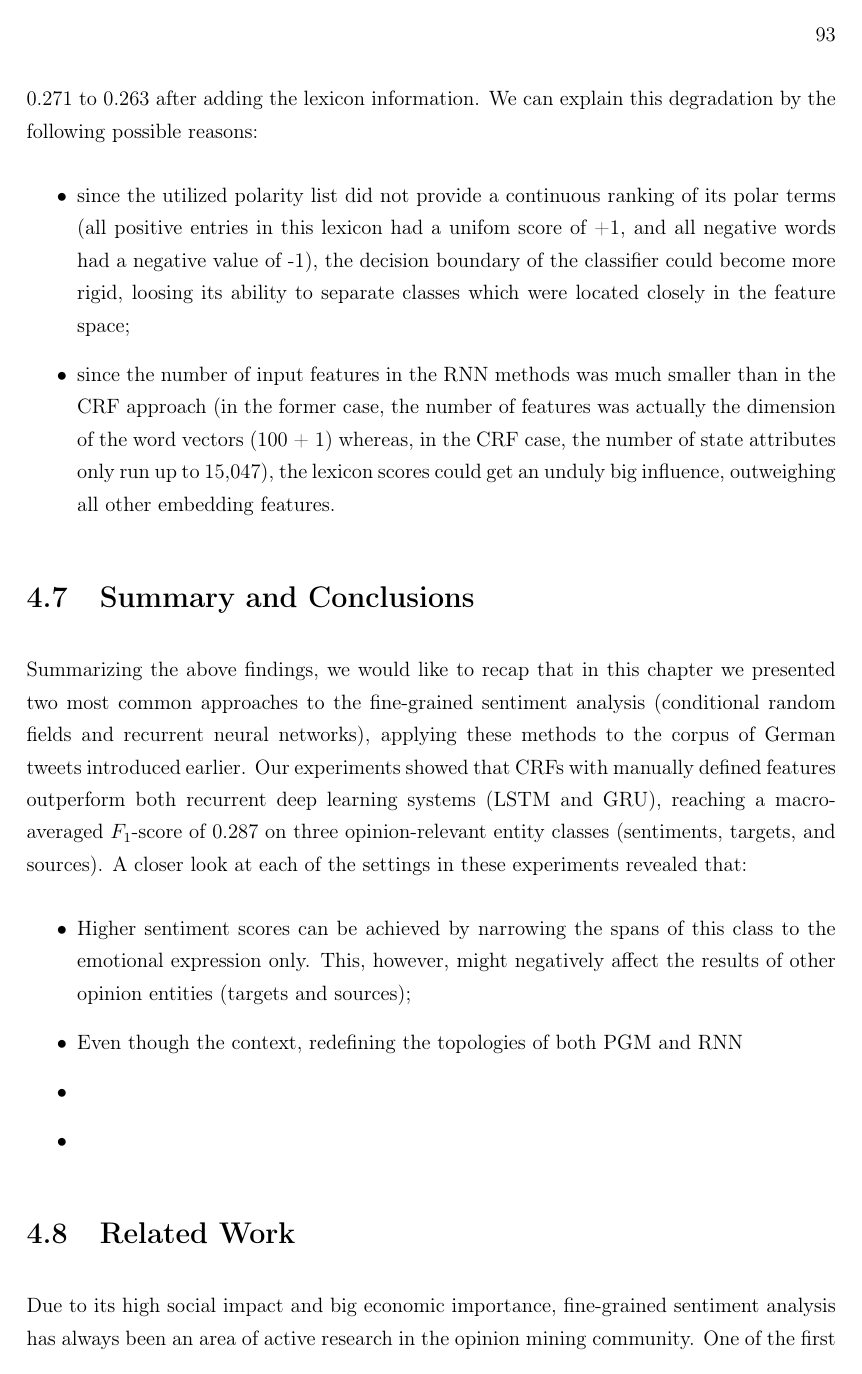
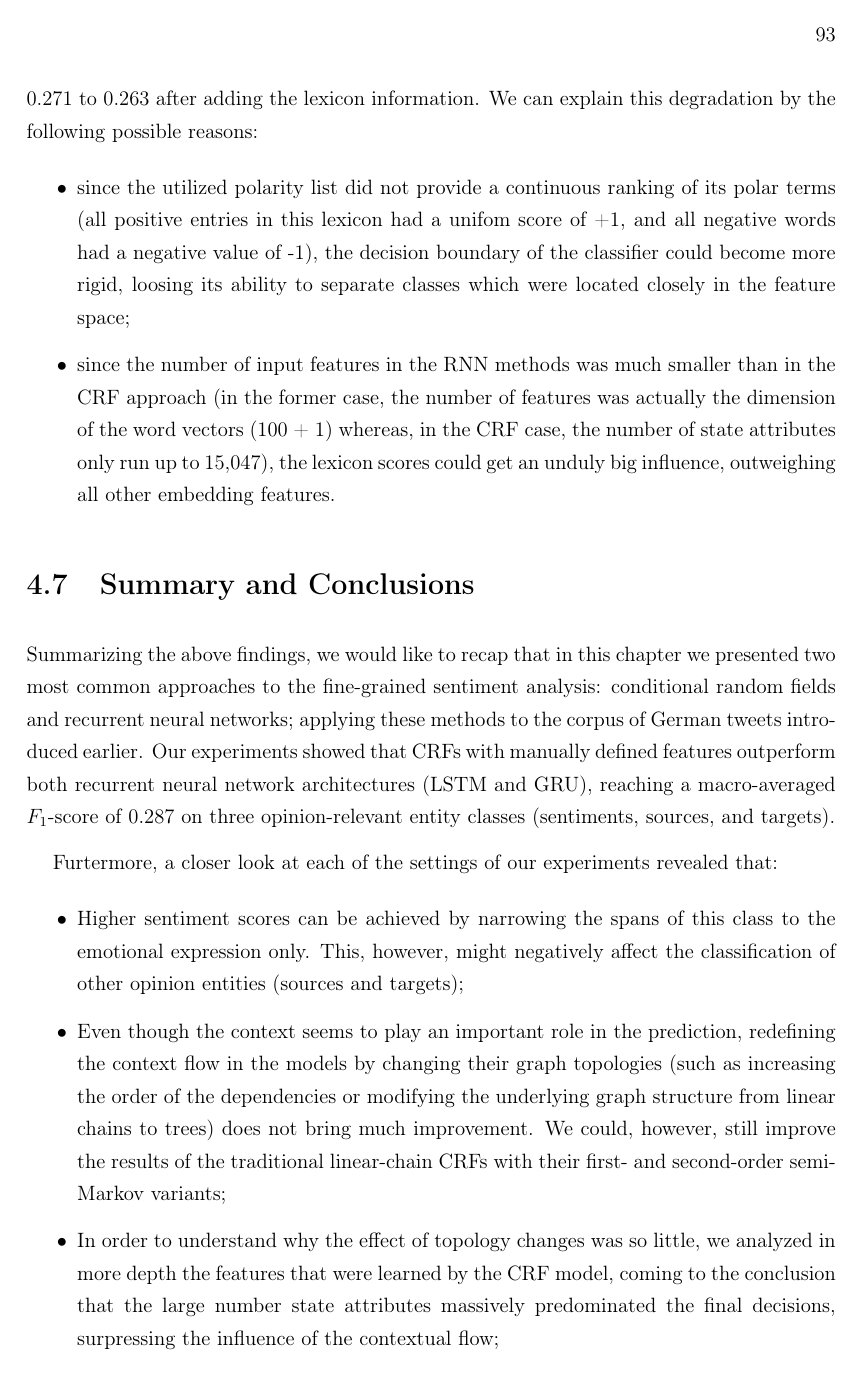
Before and after one commit to WladimirSidorenko/Dissertation, a LaTeX thesis (sidarenka_thesis.tex, which reads sentiment_fgsa.tex): page 110 of 158 before the commit and page 110 of 160 after it. Compiled offline with pdfLaTeX; the source files are stored in an older character set and shown here as Unicode.

Commit message:
summary and conclusions updated

```diff
--- a/sentiment_fgsa.tex
+++ b/sentiment_fgsa.tex
@@ -1813,18 +1813,31 @@ We can explain this degradation by the following possible reasons:
 
 Summarizing the above findings, we would like to recap that in this
 chapter we presented two most common approaches to the fine-grained
-sentiment analysis (conditional random fields and recurrent neural
-networks), applying these methods to the corpus of German tweets
+sentiment analysis: conditional random fields and recurrent neural
+networks; applying these methods to the corpus of German tweets
 introduced earlier.  Our experiments showed that CRFs with manually
-defined features outperform both recurrent deep learning systems (LSTM
-and GRU), reaching a macro-averaged \F-score of~0.287 on three
-opinion-relevant entity classes (sentiments, targets, and sources).  A
-closer look at each of the settings in these experiments revealed that:
+defined features outperform both recurrent neural network
+architectures (LSTM and GRU), reaching a macro-averaged \F-score
+of~0.287 on three opinion-relevant entity classes (sentiments,
+sources, and targets).
+
+Furtermore, a closer look at each of the settings of our experiments
+revealed that:
 \begin{itemize}
 \item Higher sentiment scores can be achieved by narrowing the spans
   of this class to the emotional expression only.  This, however,
-  might negatively affect the results of other opinion entities
-  (targets and sources);
-\item Even though the context, redefining the topologies of both PGM and RNN
-\item
-\item
+  might negatively affect the classification of other opinion entities
+  (sources and targets);
+\item Even though the context seems to play an important role in the
+  prediction, redefining the context flow in the models by changing
+  their graph topologies (such as increasing the order of the
+  dependencies or modifying the underlying graph structure from linear
+  chains to trees) does not bring much improvement.  We could,
+  however, still improve the results of the traditional linear-chain
+  CRFs with their first- and second-order semi-Markov variants;
+\item In order to understand why the effect of topology changes was so
+  little, we analyzed in more depth the features that were learned by
+  the CRF model, coming to the conclusion that the large number state
+  attributes massively predominated the final decisions, surpressing
+  the influence of the contextual flow;
+\item Nevertheless, a closer look at the top-scoring state and
@@ -1830,0 +1852 @@ closer look at each of the settings in these experiments revealed that:
+\item Similarly to the review of CRF features, we also analyzed the
@@ -1859,6 +1892,3 @@ closer look at each of the settings in these experiments revealed that:
 
 \section{Related Work}
 
-Due to its high social impact and big economic importance,
-fine-grained sentiment analysis has always been an area of active
-research in the opinion mining community.  One of the first
```
Also changed, not shown: sentiment_lexica.tex (+0 -2 lines), sentiment_fgsa.tex (86 more changed lines).
